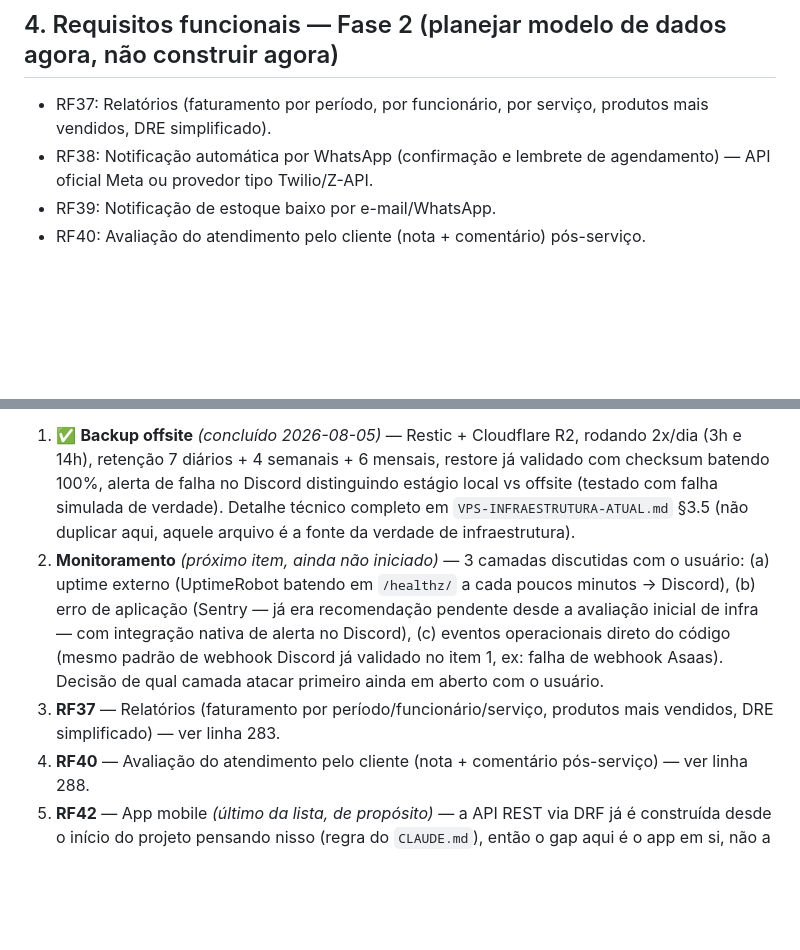
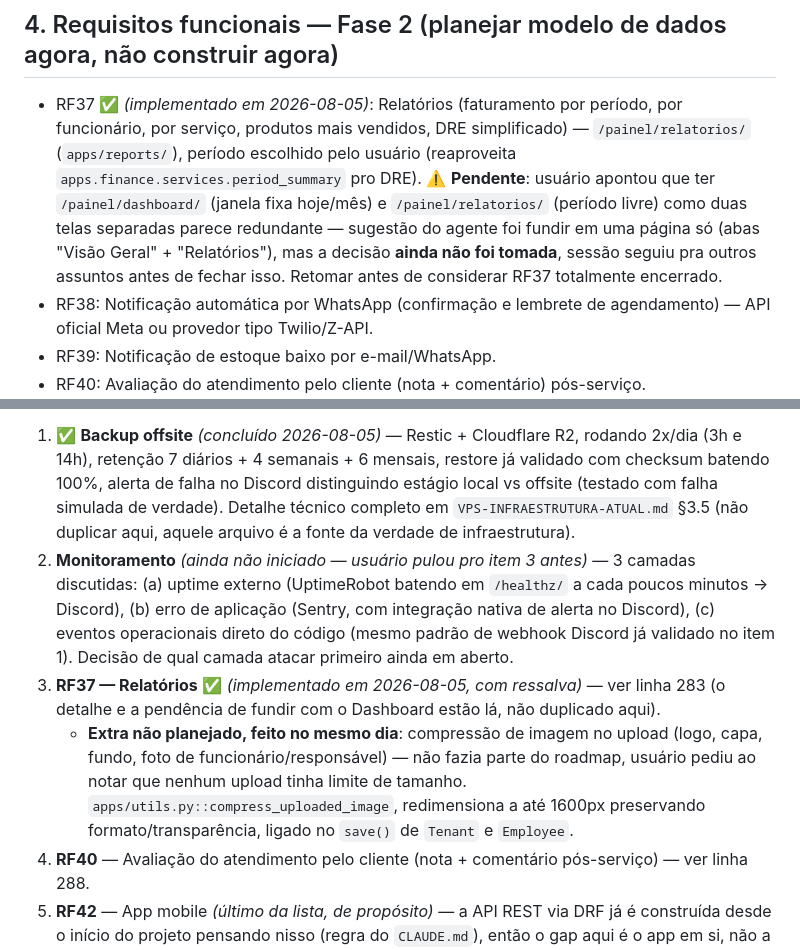
Before and after one commit to rdssystems/Zelo, a Markdown page: 01-REQUISITOS.md, 2 parts joined by grey strips. GitHub-like rendering; blank space fills up the shorter version.

Commit message:
Atualiza roadmap: RF37 (relatórios) e compressão de imagem concluídos

```diff
--- a/01-REQUISITOS.md
+++ b/01-REQUISITOS.md
@@ -280,8 +280,14 @@ dois links coexistem, por instrução explícita do usuário).
 
 ## 4. Requisitos funcionais — Fase 2 (planejar modelo de dados agora, não construir agora)
 
-- RF37: Relatórios (faturamento por período, por funcionário, por serviço, produtos mais vendidos,
-  DRE simplificado).
+- RF37 ✅ *(implementado em 2026-08-05)*: Relatórios (faturamento por período, por funcionário,
+  por serviço, produtos mais vendidos, DRE simplificado) — `/painel/relatorios/`
+  (`apps/reports/`), período escolhido pelo usuário (reaproveita
+  `apps.finance.services.period_summary` pro DRE). ⚠️ **Pendente**: usuário apontou que ter
+  `/painel/dashboard/` (janela fixa hoje/mês) e `/painel/relatorios/` (período livre) como duas
+  telas separadas parece redundante — sugestão do agente foi fundir em uma página só (abas
+  "Visão Geral" + "Relatórios"), mas a decisão **ainda não foi tomada**, sessão seguiu pra outros
+  assuntos antes de fechar isso. Retomar antes de considerar RF37 totalmente encerrado.
 - RF38: Notificação automática por WhatsApp (confirmação e lembrete de agendamento) — API oficial
   Meta ou provedor tipo Twilio/Z-API.
 - RF39: Notificação de estoque baixo por e-mail/WhatsApp.
@@ -452,14 +458,18 @@ negócio, é o ritmo de execução escolhido. Retomar por aqui na próxima sess
    100%, alerta de falha no Discord distinguindo estágio local vs offsite (testado com falha
    simulada de verdade). Detalhe técnico completo em `VPS-INFRAESTRUTURA-ATUAL.md` §3.5 (não
    duplicar aqui, aquele arquivo é a fonte da verdade de infraestrutura).
-2. **Monitoramento** *(próximo item, ainda não iniciado)* — 3 camadas discutidas com o usuário:
-   (a) uptime externo (UptimeRobot batendo em `/healthz/` a cada poucos minutos → Discord), (b)
-   erro de aplicação (Sentry — já era recomendação pendente desde a avaliação inicial de infra —
-   com integração nativa de alerta no Discord), (c) eventos operacionais direto do código (mesmo
-   padrão de webhook Discord já validado no item 1, ex: falha de webhook Asaas). Decisão de qual
-   camada atacar primeiro ainda em aberto com o usuário.
-3. **RF37** — Relatórios (faturamento por período/funcionário/serviço, produtos mais vendidos,
-   DRE simplificado) — ver linha 283.
+2. **Monitoramento** *(ainda não iniciado — usuário pulou pro item 3 antes)* — 3 camadas
+   discutidas: (a) uptime externo (UptimeRobot batendo em `/healthz/` a cada poucos minutos →
+   Discord), (b) erro de aplicação (Sentry, com integração nativa de alerta no Discord), (c)
+   eventos operacionais direto do código (mesmo padrão de webhook Discord já validado no item 1).
+   Decisão de qual camada atacar primeiro ainda em aberto.
+3. **RF37 — Relatórios** ✅ *(implementado em 2026-08-05, com ressalva)* — ver linha 283 (o
+   detalhe e a pendência de fundir com o Dashboard estão lá, não duplicado aqui).
+   - **Extra não planejado, feito no mesmo dia**: compressão de imagem no upload (logo, capa,
+     fundo, foto de funcionário/responsável) — não fazia parte do roadmap, usuário pediu ao notar
+     que nenhum upload tinha limite de tamanho. `apps/utils.py::compress_uploaded_image`,
+     redimensiona a até 1600px preservando formato/transparência, ligado no `save()` de `Tenant`
+     e `Employee`.
 4. **RF40** — Avaliação do atendimento pelo cliente (nota + comentário pós-serviço) — ver linha
    288.
 5. **RF42** — App mobile *(último da lista, de propósito)* — a API REST via DRF já é construída
```
